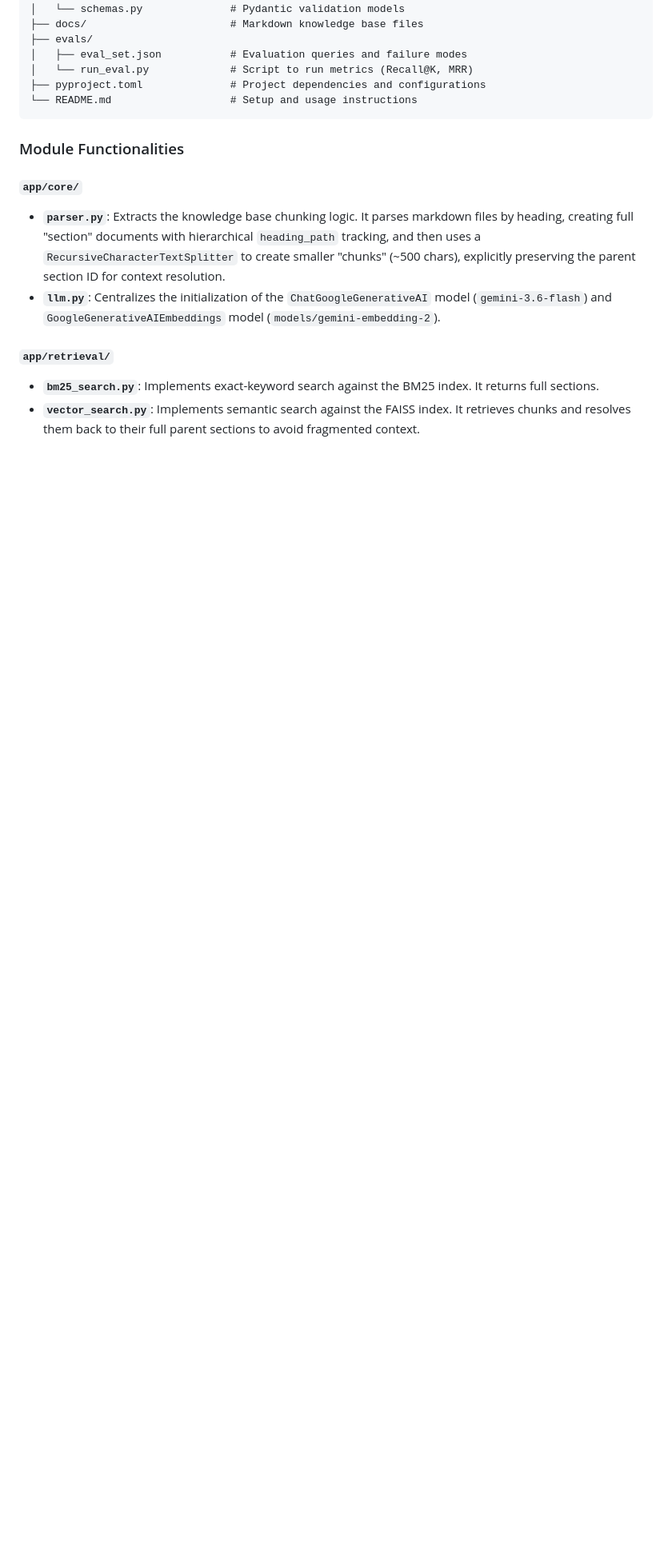
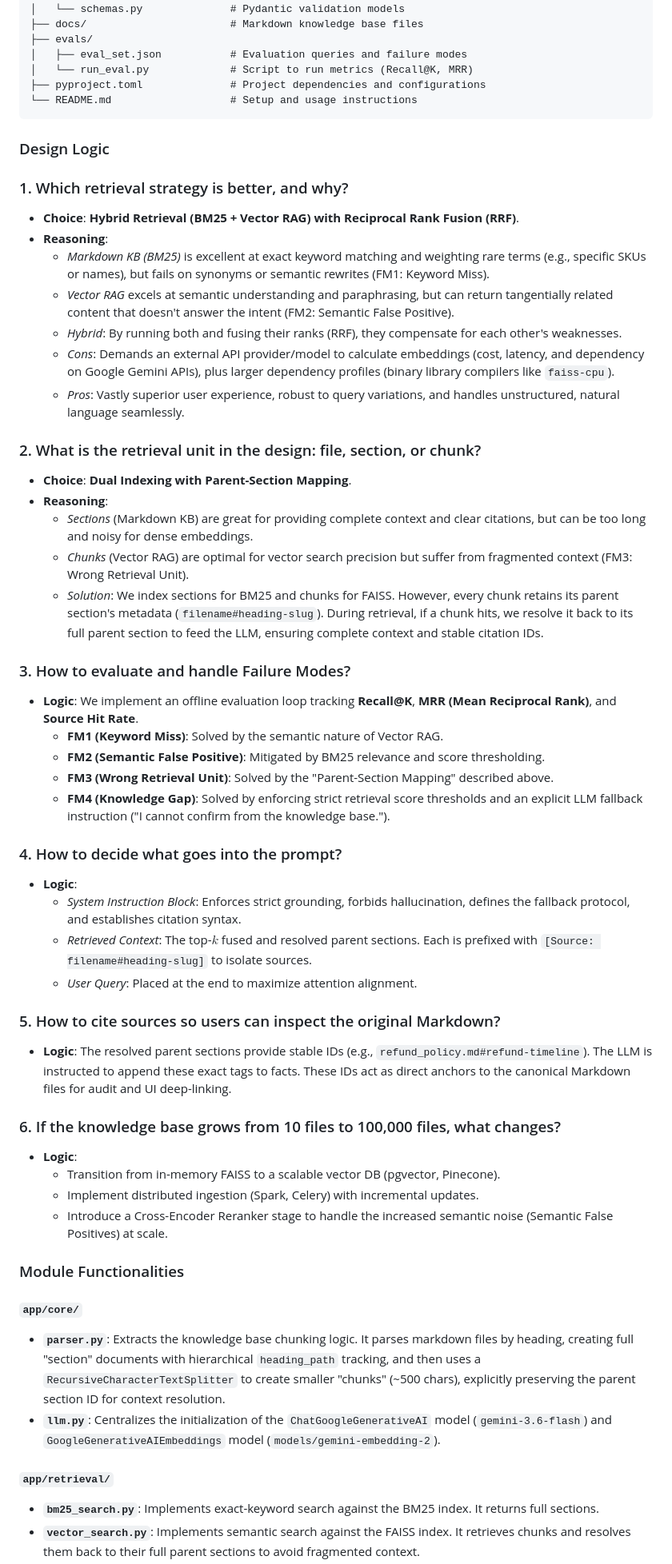
Before and after one commit to jycc-267/Agentic-KnowledgeBase-QABot, a Markdown page: README.md, the part around one of its changes. Shown at 80% size. Drawn GitHub-style; blank space fills up the shorter version.

Commit message:
refine documentation

````diff
--- a/README.md
+++ b/README.md
@@ -53,6 +53,46 @@ knowledge_base_qa_bot/
 ├── pyproject.toml              # Project dependencies and configurations
 └── README.md                   # Setup and usage instructions
 ```
+
+### Design Logic
+
+### 1. Which retrieval strategy is better, and why?
+- **Choice**: **Hybrid Retrieval (BM25 + Vector RAG) with Reciprocal Rank Fusion (RRF)**.
+- **Reasoning**:
+  - *Markdown KB (BM25)* is excellent at exact keyword matching and weighting rare terms (e.g., specific SKUs or names), but fails on synonyms or semantic rewrites (FM1: Keyword Miss).
+  - *Vector RAG* excels at semantic understanding and paraphrasing, but can return tangentially related content that doesn't answer the intent (FM2: Semantic False Positive).
+  - *Hybrid*: By running both and fusing their ranks (RRF), they compensate for each other's weaknesses.
+  - *Cons*: Demands an external API provider/model to calculate embeddings (cost, latency, and dependency on Google Gemini APIs), plus larger dependency profiles (binary library compilers like `faiss-cpu`).
+  - *Pros*: Vastly superior user experience, robust to query variations, and handles unstructured, natural language seamlessly.
+
+### 2. What is the retrieval unit in the design: file, section, or chunk?
+- **Choice**: **Dual Indexing with Parent-Section Mapping**.
+- **Reasoning**:
+  - *Sections* (Markdown KB) are great for providing complete context and clear citations, but can be too long and noisy for dense embeddings.
+  - *Chunks* (Vector RAG) are optimal for vector search precision but suffer from fragmented context (FM3: Wrong Retrieval Unit).
+  - *Solution*: We index sections for BM25 and chunks for FAISS. However, every chunk retains its parent section's metadata (`filename#heading-slug`). During retrieval, if a chunk hits, we resolve it back to its full parent section to feed the LLM, ensuring complete context and stable citation IDs.
+
+### 3. How to evaluate and handle Failure Modes?
+- **Logic**: We implement an offline evaluation loop tracking **Recall@K**, **MRR (Mean Reciprocal Rank)**, and **Source Hit Rate**.
+  - **FM1 (Keyword Miss)**: Solved by the semantic nature of Vector RAG.
+  - **FM2 (Semantic False Positive)**: Mitigated by BM25 relevance and score thresholding.
+  - **FM3 (Wrong Retrieval Unit)**: Solved by the "Parent-Section Mapping" described above.
+  - **FM4 (Knowledge Gap)**: Solved by enforcing strict retrieval score thresholds and an explicit LLM fallback instruction ("I cannot confirm from the knowledge base.").
+
+### 4. How to decide what goes into the prompt?
+- **Logic**:
+  - *System Instruction Block*: Enforces strict grounding, forbids hallucination, defines the fallback protocol, and establishes citation syntax.
+  - *Retrieved Context*: The top-$k$ fused and resolved parent sections. Each is prefixed with `[Source: filename#heading-slug]` to isolate sources.
+  - *User Query*: Placed at the end to maximize attention alignment.
+
+### 5. How to cite sources so users can inspect the original Markdown?
+- **Logic**: The resolved parent sections provide stable IDs (e.g., `refund_policy.md#refund-timeline`). The LLM is instructed to append these exact tags to facts. These IDs act as direct anchors to the canonical Markdown files for audit and UI deep-linking.
+
+### 6. If the knowledge base grows from 10 files to 100,000 files, what changes?
+- **Logic**:
+  - Transition from in-memory FAISS to a scalable vector DB (pgvector, Pinecone).
+  - Implement distributed ingestion (Spark, Celery) with incremental updates.
+  - Introduce a Cross-Encoder Reranker stage to handle the increased semantic noise (Semantic False Positives) at scale.
 
 ### Module Functionalities
 
````
Also changed, not shown: other parts of README.md (+3 -3 lines).
